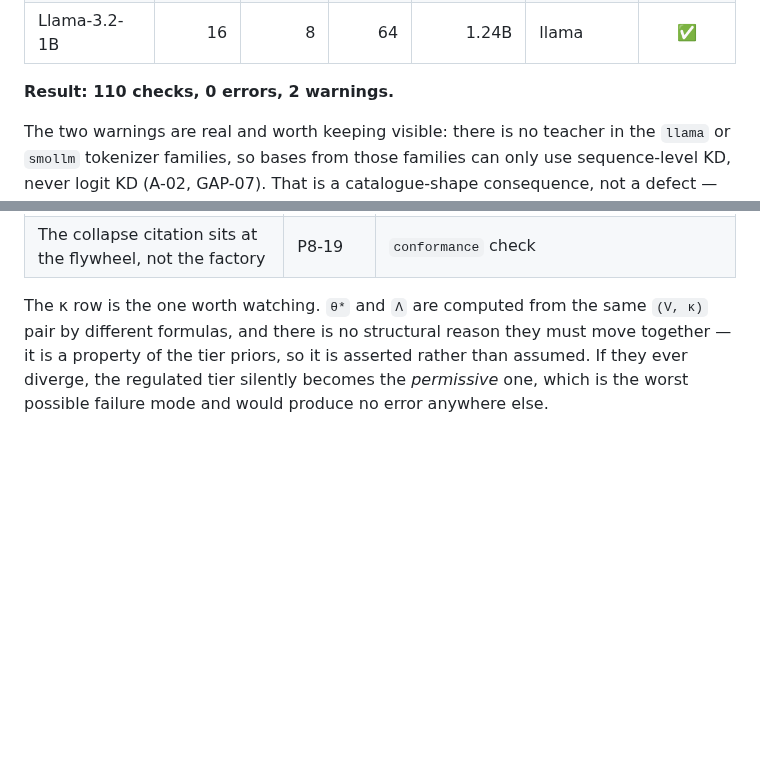
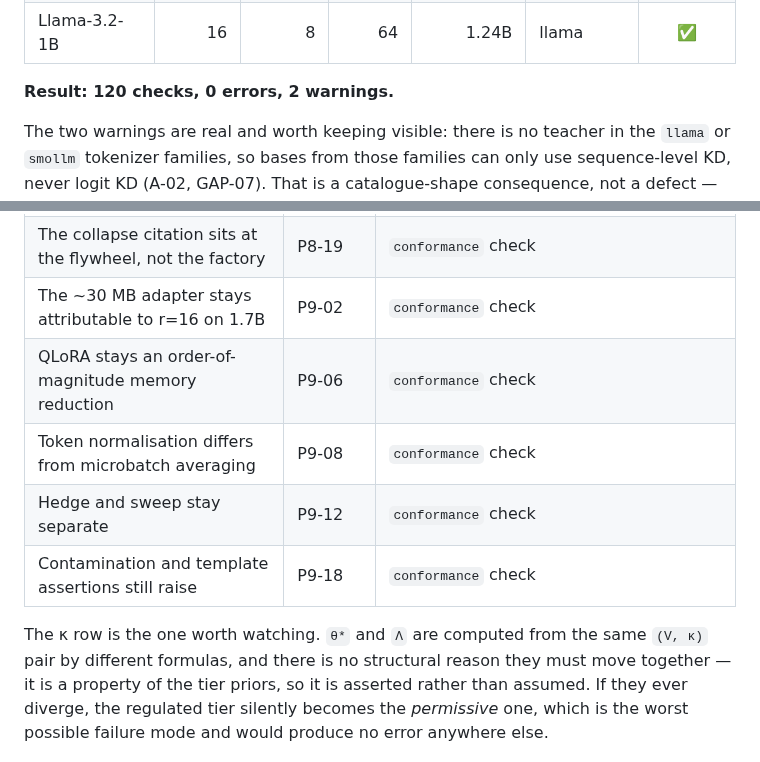
Before and after one commit to Ratnachand04/Majestic-LLM, a Markdown page: docs/conformance.md, 2 parts joined by grey strips. Drawn GitHub-style; blank space fills up the shorter version.

Commit message:
Record the trainer conformance checks

```diff
--- a/docs/conformance.md
+++ b/docs/conformance.md
@@ -21,7 +21,7 @@ device verdict, which is the number the product sells.
 | SmolLM2-360M | 32 | 5 | 64 | 0.36B | smollm | ✅ |
 | Llama-3.2-1B | 16 | 8 | 64 | 1.24B | llama | ✅ |
 
-**Result: 110 checks, 0 errors, 2 warnings.**
+**Result: 120 checks, 0 errors, 2 warnings.**
 
 The two warnings are real and worth keeping visible: there is no teacher in the
 `llama` or `smollm` tokenizer families, so bases from those families can only use
@@ -126,6 +126,11 @@ failure names the diagram it came from.
 | N_eff counts modes, not rows | P8-07 | `conformance` check |
 | Amplification reduces the seed floor without eliminating it | P8-20 | `conformance` check |
 | The collapse citation sits at the flywheel, not the factory | P8-19 | `conformance` check |
+| The ~30 MB adapter stays attributable to r=16 on 1.7B | P9-02 | `conformance` check |
+| QLoRA stays an order-of-magnitude memory reduction | P9-06 | `conformance` check |
+| Token normalisation differs from microbatch averaging | P9-08 | `conformance` check |
+| Hedge and sweep stay separate | P9-12 | `conformance` check |
+| Contamination and template assertions still raise | P9-18 | `conformance` check |
 
 The κ row is the one worth watching. `θ*` and `Λ` are computed from the
 same `(V, κ)` pair by different formulas, and there is no structural reason they
```
